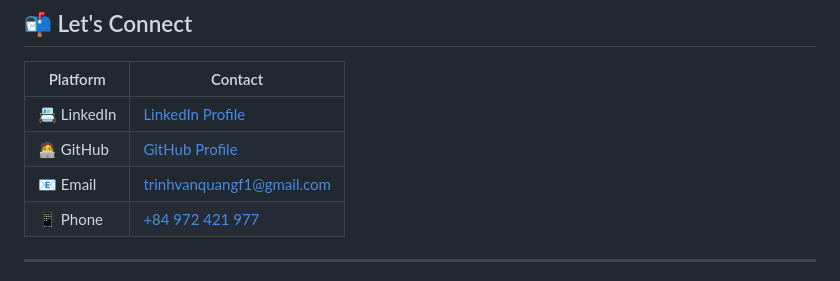
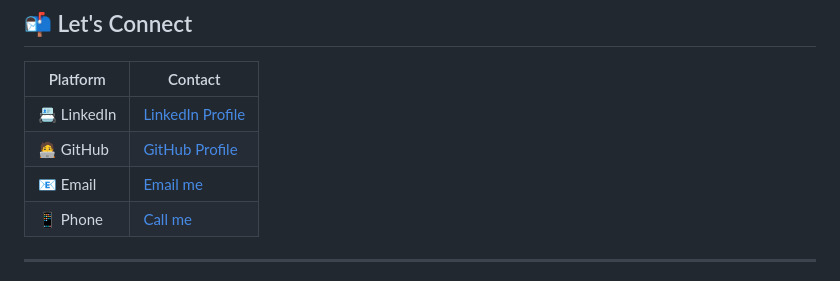
Before and after one commit to quodoo/quodoo.github.io, a Markdown page: README.md, the part around the change. Rendered like a GitHub page.

```diff
--- a/README.md
+++ b/README.md
@@ -95,8 +95,8 @@ It felt like a full-circle moment — not as a beginner, but as a leader and con
 |--------------|-------------------------------------------------------------------------|
 | 📇 LinkedIn  | [LinkedIn Profile](https://www.linkedin.com/in/quang-tri%CC%A3nh-v%C4%83n-7012b6115/) |
 | 🧑‍💻 GitHub   | [GitHub Profile](https://github.com/quodoo)                                          |
-| 📧 Email     | [trinhvanquangf1@gmail.com](mailto:trinhvanquangf1@gmail.com)                         |
-| 📱 Phone     | [+84 972 421 977](tel:+84972421977)                                                    |
+| 📧 Email     | [Email me](mailto:trinhvanquangf1@gmail.com)                         |
+| 📱 Phone     | [Call me](tel:+84972421977)                                                    |
 
 ---
 
```
